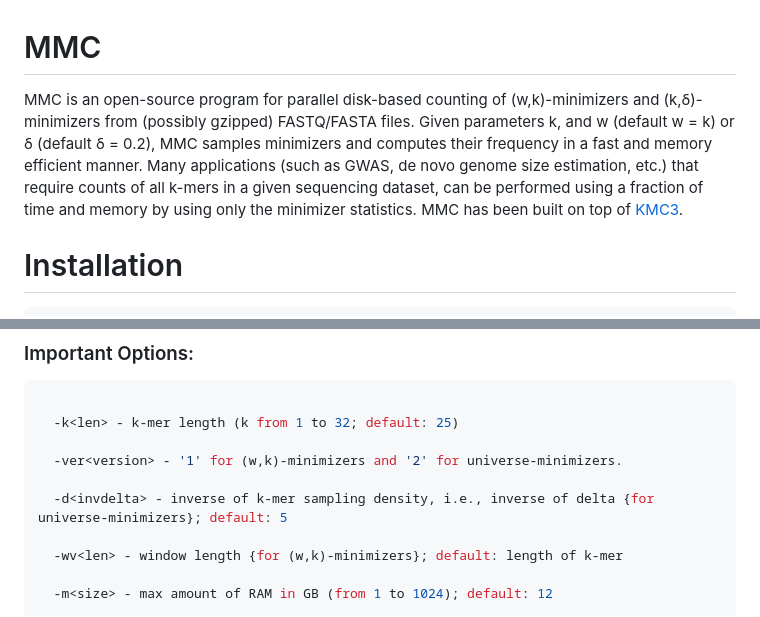
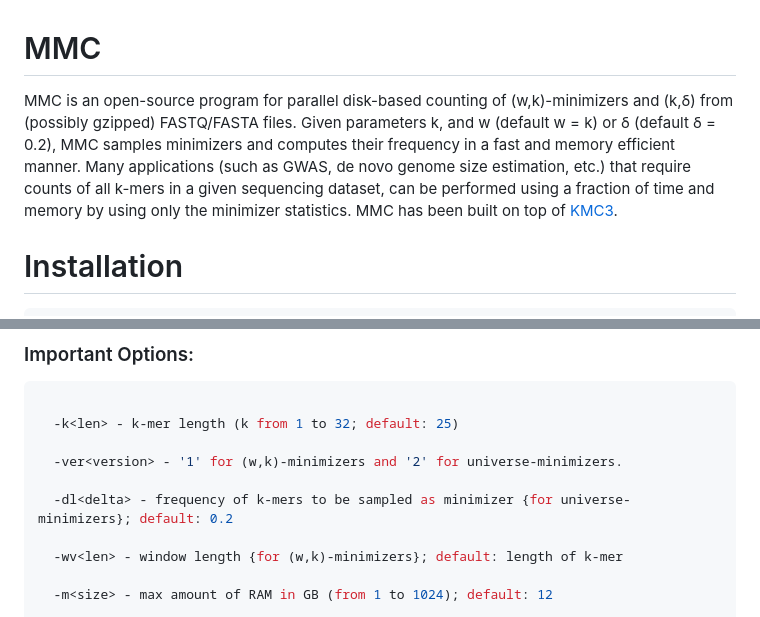
Before and after one commit to at-cg/MMC, a Markdown page: README.md, 2 parts joined by grey strips. GitHub-like rendering.

```diff
--- a/README.md
+++ b/README.md
@@ -1,6 +1,6 @@
 MMC
 =
-MMC is an open-source program for parallel disk-based counting of (w,k)-minimizers and (k,δ)-minimizers from (possibly gzipped) FASTQ/FASTA files. Given parameters k, and w (default w = k) or δ (default δ = 0.2),  MMC samples minimizers and computes their frequency in a fast and memory efficient manner. Many applications (such as GWAS, de novo genome size estimation, etc.) that require counts of all k-mers in a given sequencing dataset, can be performed using a fraction of time and memory by using only the minimizer statistics. MMC has been built on top of [KMC3](https://github.com/refresh-bio/KMC).
+MMC is an open-source program for parallel disk-based counting of (w,k)-minimizers and (k,δ) from (possibly gzipped) FASTQ/FASTA files. Given parameters k, and w (default w = k) or δ (default δ = 0.2),  MMC samples minimizers and computes their frequency in a fast and memory efficient manner. Many applications (such as GWAS, de novo genome size estimation, etc.) that require counts of all k-mers in a given sequencing dataset, can be performed using a fraction of time and memory by using only the minimizer statistics. MMC has been built on top of [KMC3](https://github.com/refresh-bio/KMC).
 
 
 Installation
@@ -36,7 +36,7 @@ Usage
 
   -ver<version> - '1' for (w,k)-minimizers and '2' for universe-minimizers.
 
-  -d<invdelta> - inverse of k-mer sampling density, i.e., inverse of delta {for universe-minimizers}; default: 5
+  -dl<delta> - frequency of k-mers to be sampled as minimizer {for universe-minimizers}; default: 0.2
 
   -wv<len> - window length {for (w,k)-minimizers}; default: length of k-mer
 
```
Also changed, not shown: other parts of README.md (+12 -10 lines), benchmark/mmc_benchmark.jpg (deleted), benchmark/result.png (added), results_plot.png (deleted).
